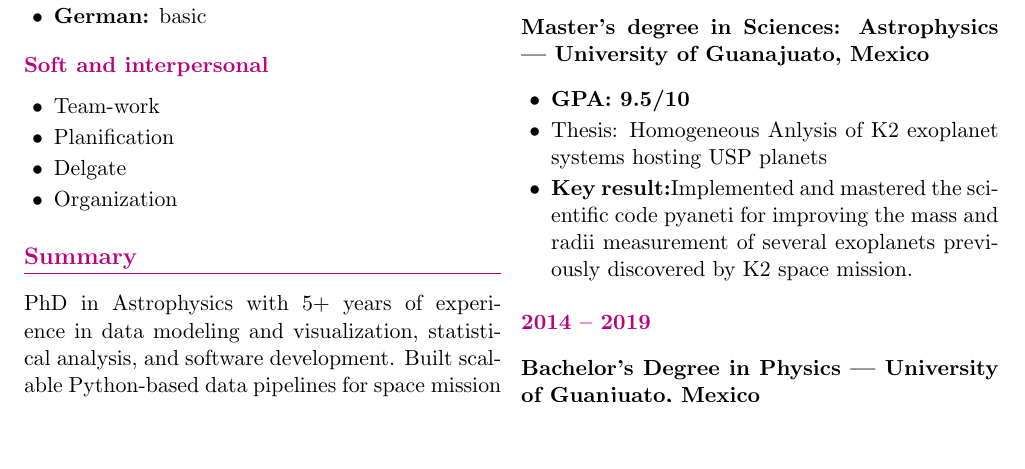
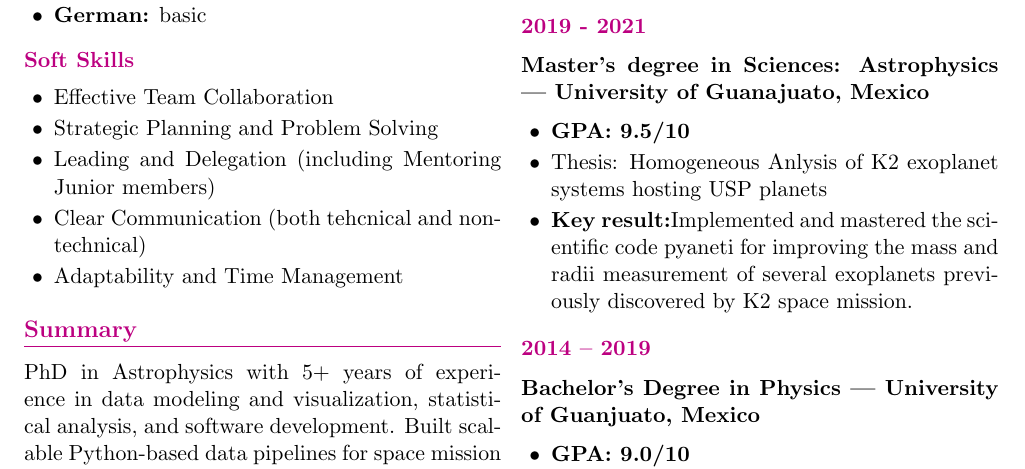
Before and after one commit to Fernando-Canales/cv_template, a LaTeX CV (CV_CARLOS_FERNANDO_GUTIERREZ_CANALES.tex): part of page 1 of 2, cut so that both start at the same text, the shorter picture padded with empty space. Compiled offline with pdfLaTeX.

Commit message:
Incorporé las sugerencias de chat-gpt sobre las soft skills

```diff
--- a/CV_CARLOS_FERNANDO_GUTIERREZ_CANALES.tex
+++ b/CV_CARLOS_FERNANDO_GUTIERREZ_CANALES.tex
@@ -72,13 +72,14 @@
 			\item \textbf{German:} basic
 		\end{itemize}
 
-		\subsection{Soft and interpersonal}
+		\subsection{Soft Skills}
 
 		\begin{itemize}
-			\item Team-work
-			\item Planification
-			\item Delgate
-			\item Organization
+			\item Effective Team Collaboration
+			\item Strategic Planning and Problem Solving
+			\item Leading and Delegation (including Mentoring Junior members)
+			\item Clear Communication (both tehcnical and non-technical)
+			\item Adaptability and Time Management
 		\end{itemize}
 
 		% RIGHT COLUMN
```
Also changed, not shown: CV_CARLOS_FERNANDO_GUTIERREZ_CANALES.pdf.
